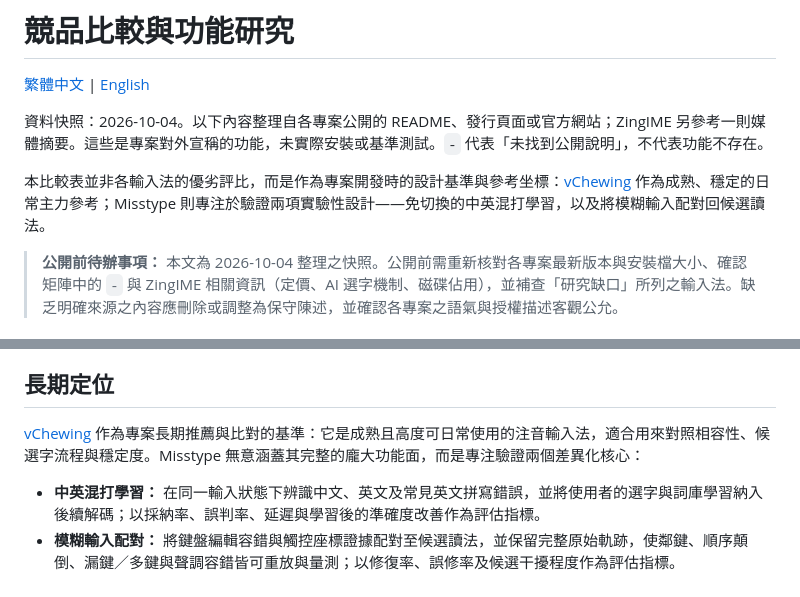
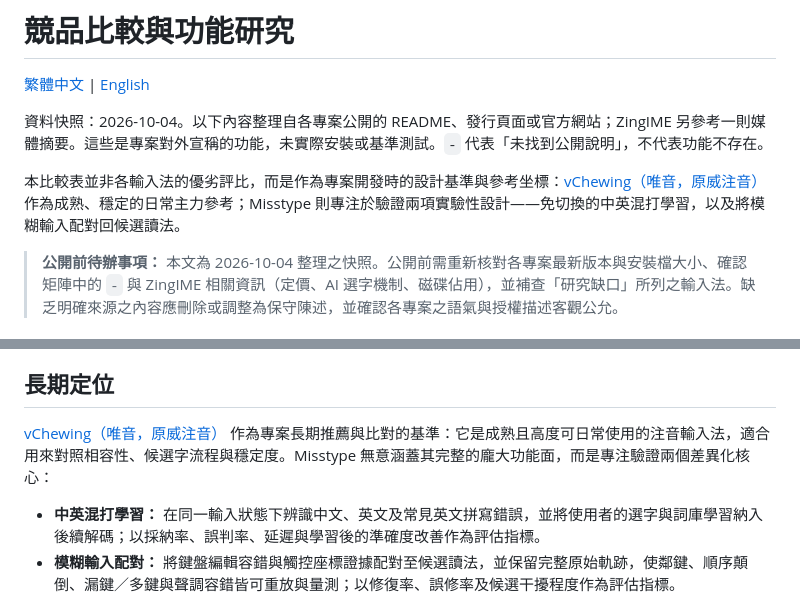
Before and after one commit to Yukaii/misstype, a Markdown page: docs/competitors.md, 2 parts joined by grey strips. GitHub-like rendering.

```diff
--- a/docs/competitors.md
+++ b/docs/competitors.md
@@ -4,7 +4,7 @@
 
 資料快照：2026-10-04。以下內容整理自各專案公開的 README、發行頁面或官方網站；ZingIME 另參考一則媒體摘要。這些是專案對外宣稱的功能，未實際安裝或基準測試。`-` 代表「未找到公開說明」，不代表功能不存在。
 
-本比較表並非各輸入法的優劣評比，而是作為專案開發時的設計基準與參考坐標：[vChewing](https://github.com/vChewing/vChewing-macOS) 作為成熟、穩定的日常主力參考；Misstype 則專注於驗證兩項實驗性設計——免切換的中英混打學習，以及將模糊輸入配對回候選讀法。
+本比較表並非各輸入法的優劣評比，而是作為專案開發時的設計基準與參考坐標：[vChewing（唯音，原威注音）](https://github.com/vChewing/vChewing-macOS) 作為成熟、穩定的日常主力參考；Misstype 則專注於驗證兩項實驗性設計——免切換的中英混打學習，以及將模糊輸入配對回候選讀法。
 
 > **公開前待辦事項：** 本文為 2026-10-04 整理之快照。公開前需重新核對各專案最新版本與安裝檔大小、確認矩陣中的 `-` 與 ZingIME 相關資訊（定價、AI 選字機制、磁碟佔用），並補查「研究缺口」所列之輸入法。缺乏明確來源之內容應刪除或調整為保守陳述，並確認各專案之語氣與授權描述客觀公允。
 
@@ -57,7 +57,7 @@
 
 ## 長期定位
 
-[vChewing](https://github.com/vChewing/vChewing-macOS) 作為專案長期推薦與比對的基準：它是成熟且高度可日常使用的注音輸入法，適合用來對照相容性、候選字流程與穩定度。Misstype 無意涵蓋其完整的龐大功能面，而是專注驗證兩個差異化核心：
+[vChewing（唯音，原威注音）](https://github.com/vChewing/vChewing-macOS) 作為專案長期推薦與比對的基準：它是成熟且高度可日常使用的注音輸入法，適合用來對照相容性、候選字流程與穩定度。Misstype 無意涵蓋其完整的龐大功能面，而是專注驗證兩個差異化核心：
 
 - **中英混打學習：** 在同一輸入狀態下辨識中文、英文及常見英文拼寫錯誤，並將使用者的選字與詞庫學習納入後續解碼；以採納率、誤判率、延遲與學習後的準確度改善作為評估指標。
 - **模糊輸入配對：** 將鍵盤編輯容錯與觸控座標證據配對至候選讀法，並保留完整原始軌跡，使鄰鍵、順序顛倒、漏鍵／多鍵與聲調容錯皆可重放與量測；以修復率、誤修率及候選干擾程度作為評估指標。
```
Also changed, not shown: docs/decoding-engines-en.md (+2 -2 lines), docs/decoding-engines.md (+2 -2 lines).
